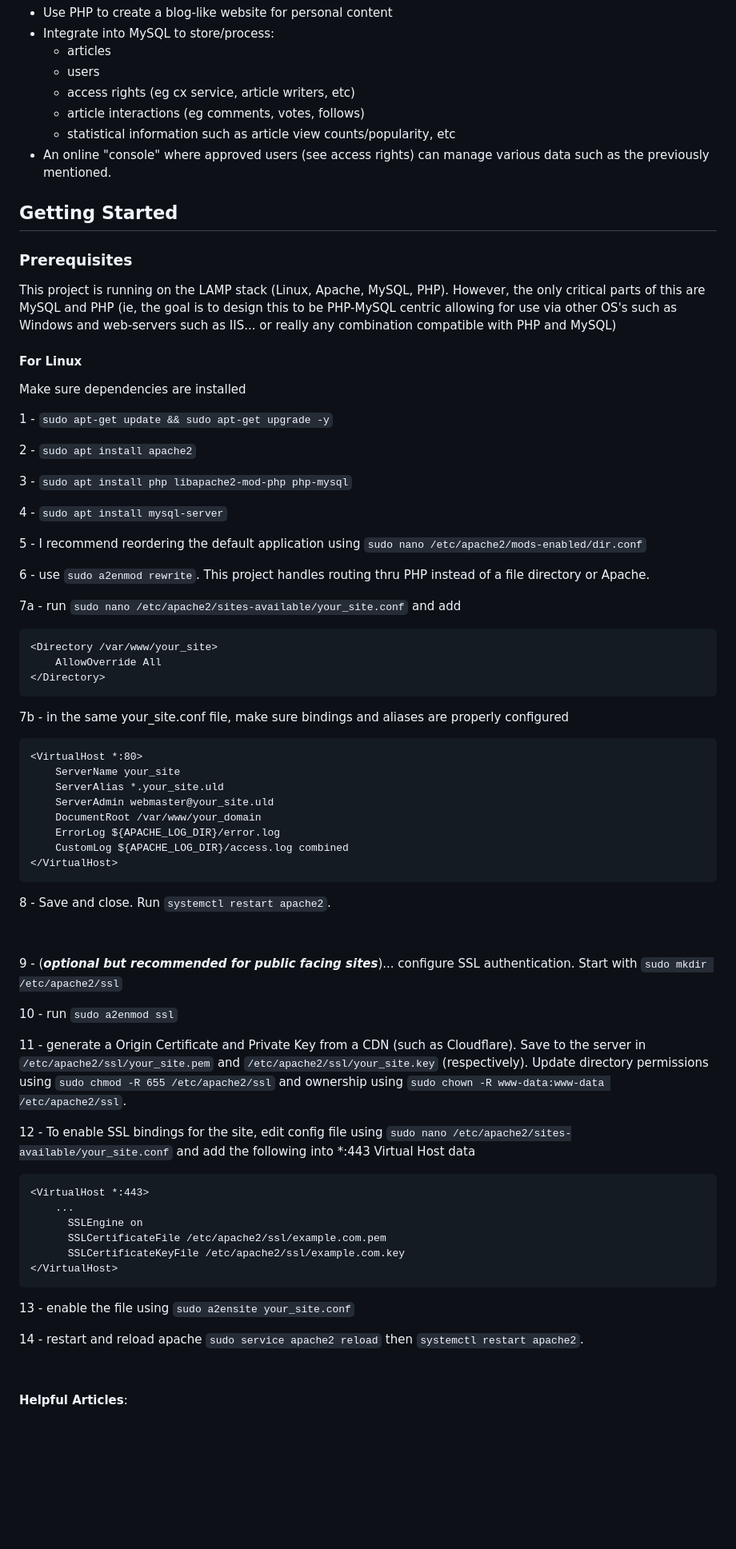
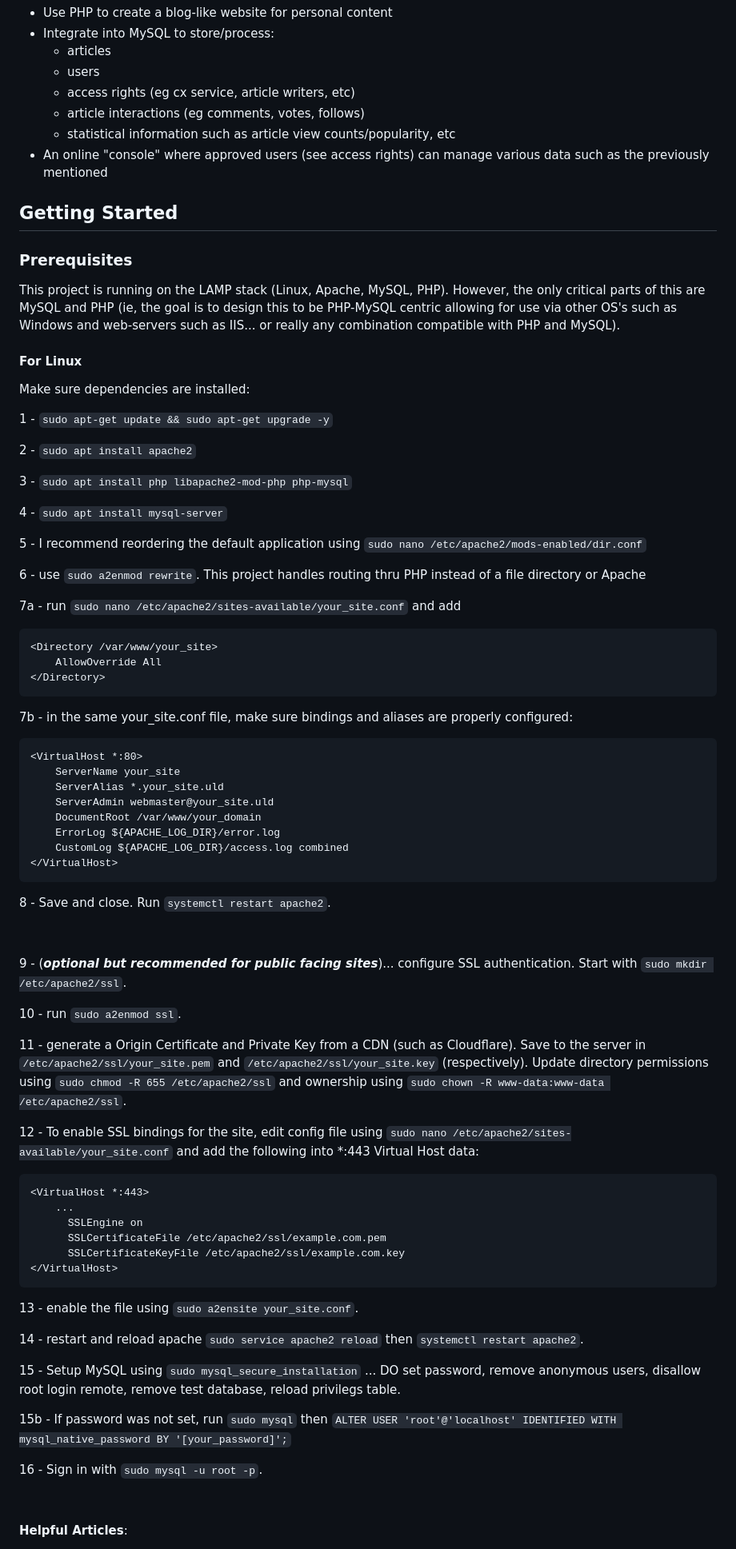
Before and after one commit to TaliBytes/php-home-server, a Markdown page: readme.md, the part around the change printed below. Shown: that part at 80% size. GitHub-like rendering; blank space fills up the shorter version.

````diff
--- a/readme.md
+++ b/readme.md
@@ -15,17 +15,17 @@ Some specific feature goals of this project are as follows:
   - access rights (eg cx service, article writers, etc)
   - article interactions (eg comments, votes, follows)
   - statistical information such as article view counts/popularity, etc
-- An online "console" where approved users (see access rights) can manage various data such as the previously mentioned.
+- An online "console" where approved users (see access rights) can manage various data such as the previously mentioned
 
 ## Getting Started
 
 ### Prerequisites
 
-This project is running on the LAMP stack (Linux, Apache, MySQL, PHP). However, the only critical parts of this are MySQL and PHP (ie, the goal is to design this to be PHP-MySQL centric allowing for use via other OS's such as Windows and web-servers such as IIS... or really any combination compatible with PHP and MySQL)
+This project is running on the LAMP stack (Linux, Apache, MySQL, PHP). However, the only critical parts of this are MySQL and PHP (ie, the goal is to design this to be PHP-MySQL centric allowing for use via other OS's such as Windows and web-servers such as IIS... or really any combination compatible with PHP and MySQL).
 
 #### For Linux
 
-Make sure dependencies are installed
+Make sure dependencies are installed:
 
 1 - `sudo apt-get update && sudo apt-get upgrade -y`
 
@@ -37,7 +37,7 @@ Make sure dependencies are installed
 
 5 - I recommend reordering the default application using `sudo nano /etc/apache2/mods-enabled/dir.conf`
 
-6 - use `sudo a2enmod rewrite`. This project handles routing thru PHP instead of a file directory or Apache.
+6 - use `sudo a2enmod rewrite`. This project handles routing thru PHP instead of a file directory or Apache
 
 7a - run `sudo nano /etc/apache2/sites-available/your_site.conf` and add
 
@@ -47,7 +47,7 @@ Make sure dependencies are installed
 </Directory>
 ```
 
-7b - in the same your_site.conf file, make sure bindings and aliases are properly configured
+7b - in the same your_site.conf file, make sure bindings and aliases are properly configured:
 ```
 <VirtualHost *:80>
     ServerName your_site
@@ -63,13 +63,13 @@ Make sure dependencies are installed
 
 &nbsp;
 
-9 - (***optional but recommended for public facing sites***)... configure SSL authentication. Start with `sudo mkdir /etc/apache2/ssl`
+9 - (***optional but recommended for public facing sites***)... configure SSL authentication. Start with `sudo mkdir /etc/apache2/ssl`.
 
-10 - run `sudo a2enmod ssl`
+10 - run `sudo a2enmod ssl`.
 
 11 - generate a Origin Certificate and Private Key from a CDN (such as Cloudflare). Save to the server in `/etc/apache2/ssl/your_site.pem` and `/etc/apache2/ssl/your_site.key` (respectively). Update directory permissions using `sudo chmod -R 655 /etc/apache2/ssl` and ownership using `sudo chown -R www-data:www-data /etc/apache2/ssl`.
 
-12 - To enable SSL bindings for the site, edit config file using `sudo nano /etc/apache2/sites-available/your_site.conf` and add the following into *:443 Virtual Host data
+12 - To enable SSL bindings for the site, edit config file using `sudo nano /etc/apache2/sites-available/your_site.conf` and add the following into *:443 Virtual Host data:
 ```
 <VirtualHost *:443>
     ...
@@ -79,9 +79,15 @@ Make sure dependencies are installed
 </VirtualHost>
 ```
 
-13 - enable the file using `sudo a2ensite your_site.conf`
+13 - enable the file using `sudo a2ensite your_site.conf`.
 
 14 - restart and reload apache `sudo service apache2 reload` then `systemctl restart apache2`.
+
+15 - Setup MySQL using `sudo mysql_secure_installation` ... DO set password, remove anonymous users, disallow root login remote, remove test database, reload privilegs table.
+
+15b - If password was not set, run `sudo mysql` then `ALTER USER 'root'@'localhost' IDENTIFIED WITH mysql_native_password BY '[your_password]';`
+
+16 - Sign in with `sudo mysql -u root -p`.
 
 &nbsp;
 
````
Also changed, not shown: other parts of readme.md (+5 -2 lines).
